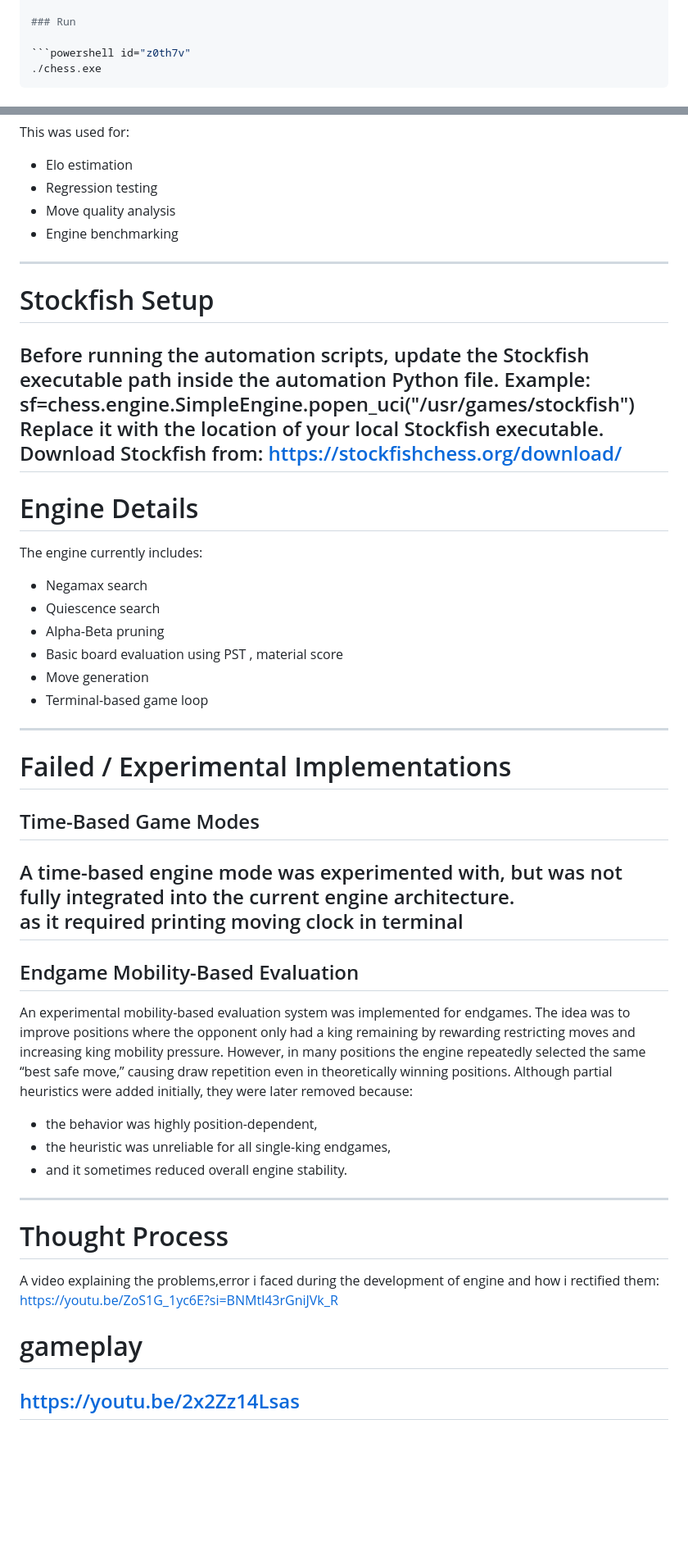
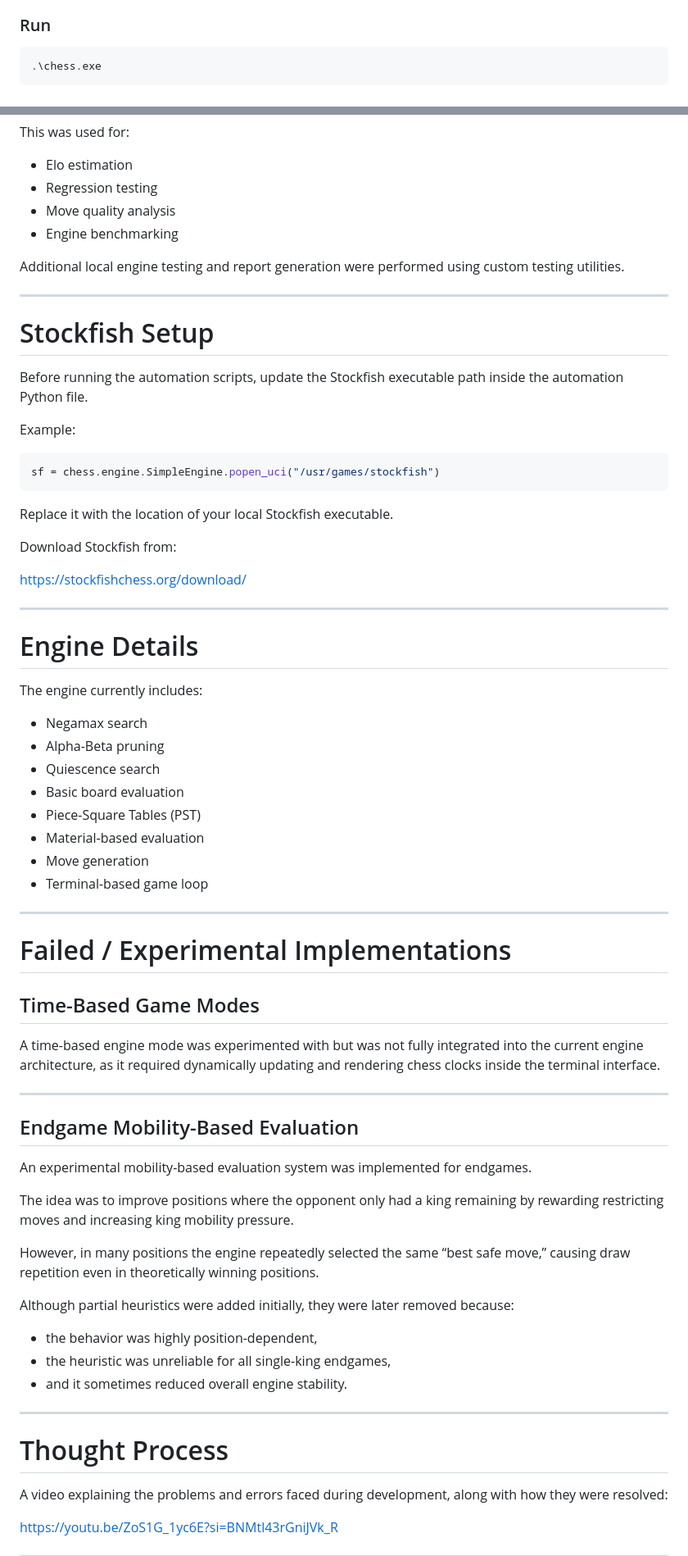
Before and after one commit to Sainikhil-tah/CHAKO, a Markdown page: README.md, 2 parts joined by grey strips. Shown at 82% size. GitHub-like rendering; blank space fills up the shorter version.

````diff
--- a/README.md
+++ b/README.md
@@ -79,6 +84,6 @@ g++ .\src\*.cpp -I.\include -std=c++20 -g -o chess.exe
 
 ### Run
 
-```powershell id="z0th7v"
-./chess.exe
+```powershell
+.\chess.exe
 ```
@@ -112,45 +127,72 @@ This was used for:
 * Move quality analysis
 * Engine benchmarking
 
+Additional local engine testing and report generation were performed using custom testing utilities.
+
 ---
 
 # Stockfish Setup
+
 Before running the automation scripts, update the Stockfish executable path inside the automation Python file.
+
 Example:
-sf=chess.engine.SimpleEngine.popen_uci("/usr/games/stockfish")
+
+```python
+sf = chess.engine.SimpleEngine.popen_uci("/usr/games/stockfish")
+```
+
 Replace it with the location of your local Stockfish executable.
+
 Download Stockfish from:
+
 [https://stockfishchess.org/download/](https://stockfishchess.org/download/)
+
 ---
+
 # Engine Details
+
 The engine currently includes:
+
 * Negamax search
+* Alpha-Beta pruning
 * Quiescence search
-* Alpha-Beta pruning
-* Basic board evaluation using PST , material score
+* Basic board evaluation
+* Piece-Square Tables (PST)
+* Material-based evaluation
 * Move generation
 * Terminal-based game loop
+
 ---
+
 # Failed / Experimental Implementations
+
 ## Time-Based Game Modes
-A time-based engine mode was experimented with, but was not fully integrated into the current engine architecture.
-as it required printing moving clock in terminal
+
+A time-based engine mode was experimented with but was not fully integrated into the current engine architecture, as it required dynamically updating and rendering chess clocks inside the terminal interface.
+
 ---
+
 ## Endgame Mobility-Based Evaluation
+
 An experimental mobility-based evaluation system was implemented for endgames.
+
 The idea was to improve positions where the opponent only had a king remaining by rewarding restricting moves and increasing king mobility pressure.
+
 However, in many positions the engine repeatedly selected the same “best safe move,” causing draw repetition even in theoretically winning positions.
+
 Although partial heuristics were added initially, they were later removed because:
+
 * the behavior was highly position-dependent,
 * the heuristic was unreliable for all single-king endgames,
 * and it sometimes reduced overall engine stability.
+
 ---
 
 # Thought Process
-A video explaining the problems,error i faced during the development of engine and how i rectified them:
-https://youtu.be/ZoS1G_1yc6E?si=BNMtl43rGniJVk_R
 
-# gameplay
-https://youtu.be/2x2Zz14Lsas
+A video explaining the problems and errors faced during development, along with how they were resolved:
+
+[https://youtu.be/ZoS1G_1yc6E?si=BNMtl43rGniJVk_R](https://youtu.be/ZoS1G_1yc6E?si=BNMtl43rGniJVk_R)
+
 ---
 
````
Also changed, not shown: other parts of README.md (+53 -28 lines).
